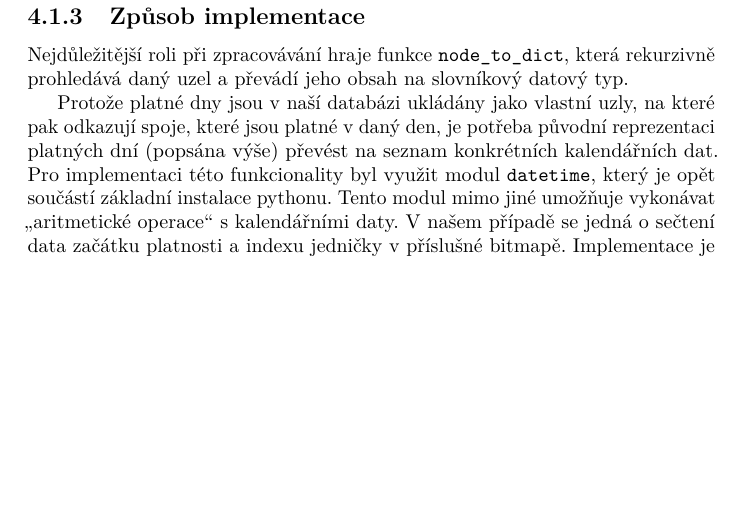
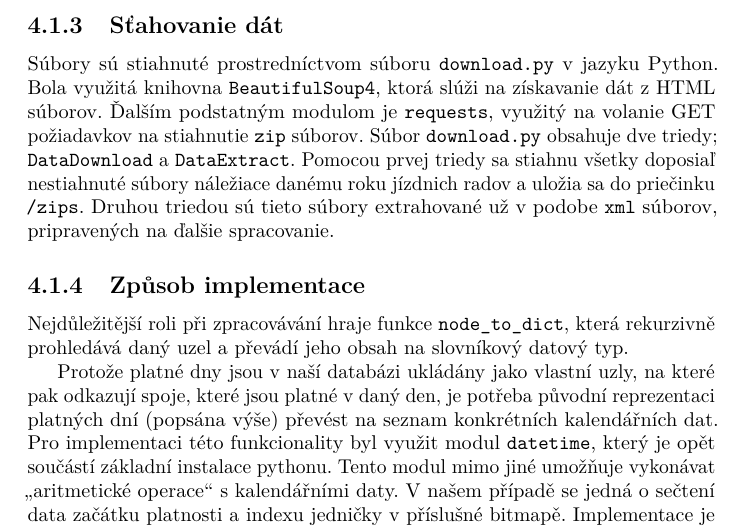
Before and after one commit to DavSladk/UPA2022, a LaTeX book (doc/documentation.tex): part of page 13 of 16, cut at the place of the change, the shorter picture padded with empty space. Compiled offline with pdfLaTeX.

Commit message:
Doc download.py

```diff
--- a/doc/documentation.tex
+++ b/doc/documentation.tex
@@ -341,6 +341,9 @@ Každá s těchto informací se nachází ve vlastní „větvi“ v souboru. Na
 \subsection{Zvolené Prostředky}
 Zpracovávání souborů je implementováno v jazyce Python v souboru \verb|parser.py|. Je využito modulu \verb|xml|, který je součástí základní instalace Pythonu, není třeba jej dodatečně instalovat. Tento modul obsahuje třídu \verb|ElementTree|, která umožňuje snadné nahrávání dat ze stromové struktury souboru. Velmi užitečnou funkcí je možnost adresování uzlů pomocí „cesty“ - obdobným způsobem jako adresování souborů v souborovém systému.
 
+\subsection{Sťahovanie dát}
+Súbory sú stiahnuté prostredníctvom súboru \verb|download.py| v jazyku Python. Bola využitá knihovna \verb|BeautifulSoup4|, ktorá slúži na získavanie dát z HTML súborov. Ďalším podstatným modulom je \verb|requests|, využitý na volanie GET požiadavkov na stiahnutie \verb|zip| súborov. Súbor \verb|download.py| obsahuje dve triedy; \verb|DataDownload| a \verb|DataExtract|. Pomocou prvej triedy sa stiahnu všetky doposiaľ nestiahnuté súbory náležiace danému roku jízdnich radov a uložia sa do priečinku \verb|/zips|. Druhou triedou sú tieto súbory extrahované už v podobe \verb|xml| súborov, pripravených na ďalšie spracovanie.
+
 \subsection{Způsob implementace}
 Nejdůležitější roli při zpracovávání hraje funkce \verb|node_to_dict|, která rekurzivně prohledává daný uzel a převádí jeho obsah na slovníkový datový typ.
 
```
